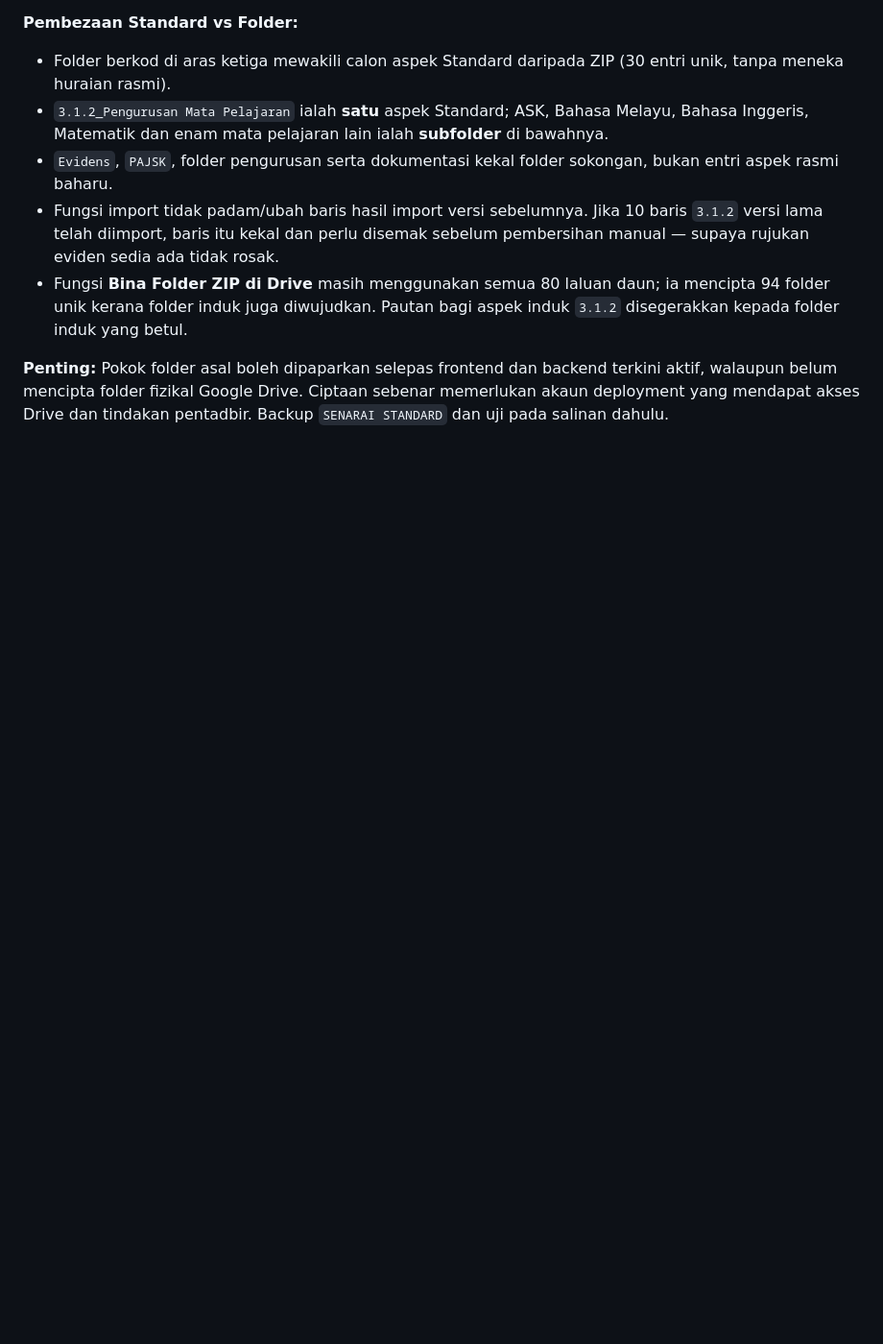
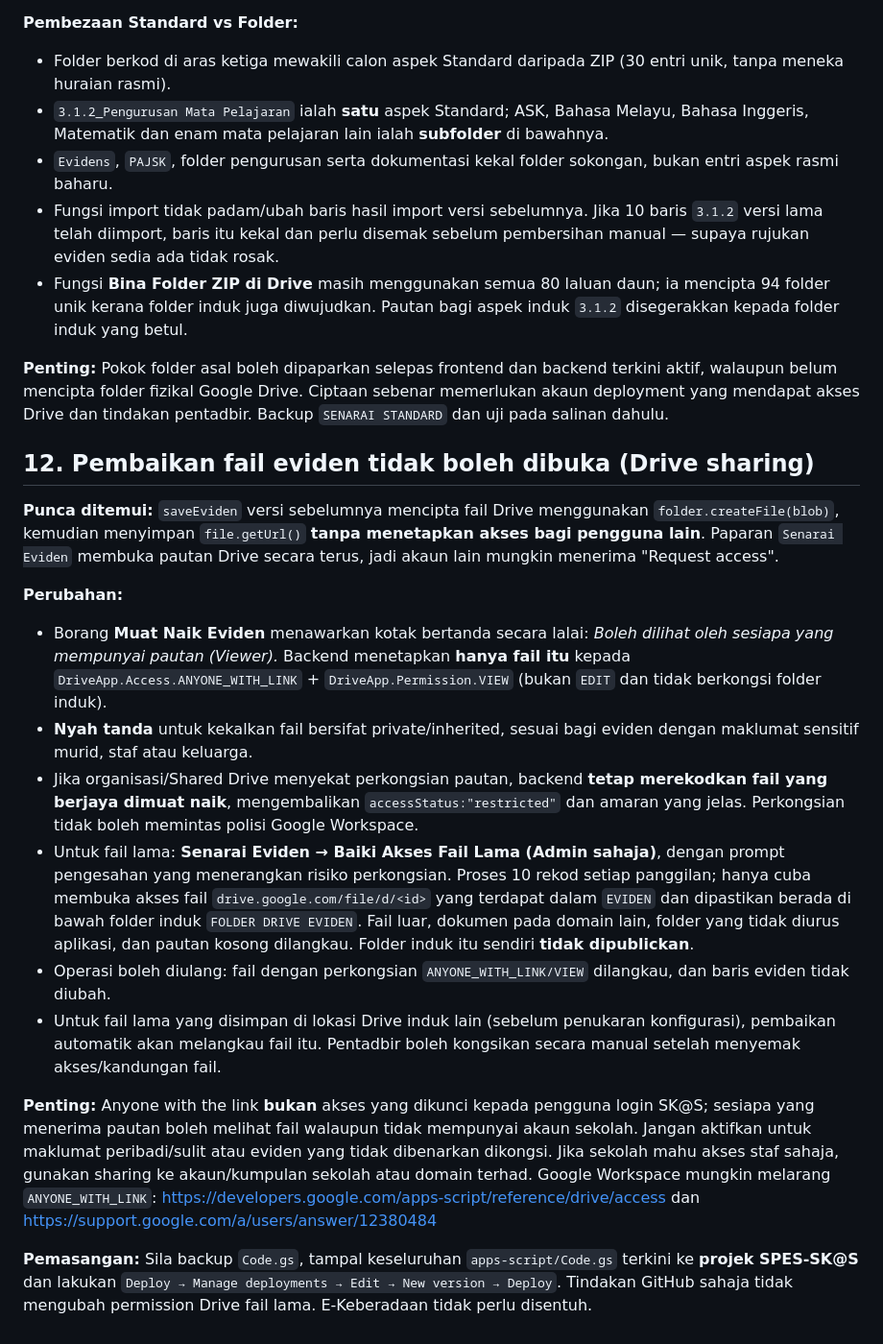
Before and after one commit to kea3123-bit/evidensskpm, a Markdown page: apps-script/README.md, the part around the change. Shown at 96% size. Drawn GitHub-style; blank space fills up the shorter version.

Commit message:
docs: explain per-file viewer sharing, private opt-out, Workspace policy and safe admin legacy repair

```diff
--- a/apps-script/README.md
+++ b/apps-script/README.md
@@ -201,3 +201,19 @@ Kiraan asal **80** merujuk kepada bilangan laluan yang berakhir dengan `.keep`
 - Fungsi **Bina Folder ZIP di Drive** masih menggunakan semua 80 laluan daun; ia mencipta 94 folder unik kerana folder induk juga diwujudkan. Pautan bagi aspek induk `3.1.2` disegerakkan kepada folder induk yang betul.
 
 **Penting:** Pokok folder asal boleh dipaparkan selepas frontend dan backend terkini aktif, walaupun belum mencipta folder fizikal Google Drive. Ciptaan sebenar memerlukan akaun deployment yang mendapat akses Drive dan tindakan pentadbir. Backup `SENARAI STANDARD` dan uji pada salinan dahulu.
+
+## 12. Pembaikan fail eviden tidak boleh dibuka (Drive sharing)
+
+**Punca ditemui:** `saveEviden` versi sebelumnya mencipta fail Drive menggunakan `folder.createFile(blob)`, kemudian menyimpan `file.getUrl()` **tanpa menetapkan akses bagi pengguna lain**. Paparan `Senarai Eviden` membuka pautan Drive secara terus, jadi akaun lain mungkin menerima "Request access".
+
+**Perubahan:**
+- Borang **Muat Naik Eviden** menawarkan kotak bertanda secara lalai: *Boleh dilihat oleh sesiapa yang mempunyai pautan (Viewer).* Backend menetapkan **hanya fail itu** kepada `DriveApp.Access.ANYONE_WITH_LINK` + `DriveApp.Permission.VIEW` (bukan `EDIT` dan tidak berkongsi folder induk).
+- **Nyah tanda** untuk kekalkan fail bersifat private/inherited, sesuai bagi eviden dengan maklumat sensitif murid, staf atau keluarga.
+- Jika organisasi/Shared Drive menyekat perkongsian pautan, backend **tetap merekodkan fail yang berjaya dimuat naik**, mengembalikan `accessStatus:"restricted"` dan amaran yang jelas. Perkongsian tidak boleh memintas polisi Google Workspace.
+- Untuk fail lama: **Senarai Eviden → Baiki Akses Fail Lama (Admin sahaja)**, dengan prompt pengesahan yang menerangkan risiko perkongsian. Proses 10 rekod setiap panggilan; hanya cuba membuka akses fail `drive.google.com/file/d/<id>` yang terdapat dalam `EVIDEN` dan dipastikan berada di bawah folder induk `FOLDER DRIVE EVIDEN`. Fail luar, dokumen pada domain lain, folder yang tidak diurus aplikasi, dan pautan kosong dilangkau. Folder induk itu sendiri **tidak dipublickan**.
+- Operasi boleh diulang: fail dengan perkongsian `ANYONE_WITH_LINK/VIEW` dilangkau, dan baris eviden tidak diubah.
+- Untuk fail lama yang disimpan di lokasi Drive induk lain (sebelum penukaran konfigurasi), pembaikan automatik akan melangkau fail itu. Pentadbir boleh kongsikan secara manual setelah menyemak akses/kandungan fail.
+
+**Penting:** Anyone with the link **bukan** akses yang dikunci kepada pengguna login SK@S; sesiapa yang menerima pautan boleh melihat fail walaupun tidak mempunyai akaun sekolah. Jangan aktifkan untuk maklumat peribadi/sulit atau eviden yang tidak dibenarkan dikongsi. Jika sekolah mahu akses staf sahaja, gunakan sharing ke akaun/kumpulan sekolah atau domain terhad. Google Workspace mungkin melarang `ANYONE_WITH_LINK`: https://developers.google.com/apps-script/reference/drive/access dan https://support.google.com/a/users/answer/12380484
+
+**Pemasangan:** Sila backup `Code.gs`, tampal keseluruhan `apps-script/Code.gs` terkini ke **projek SPES-SK@S** dan lakukan `Deploy → Manage deployments → Edit → New version → Deploy`. Tindakan GitHub sahaja tidak mengubah permission Drive fail lama. E-Keberadaan tidak perlu disentuh.
```
